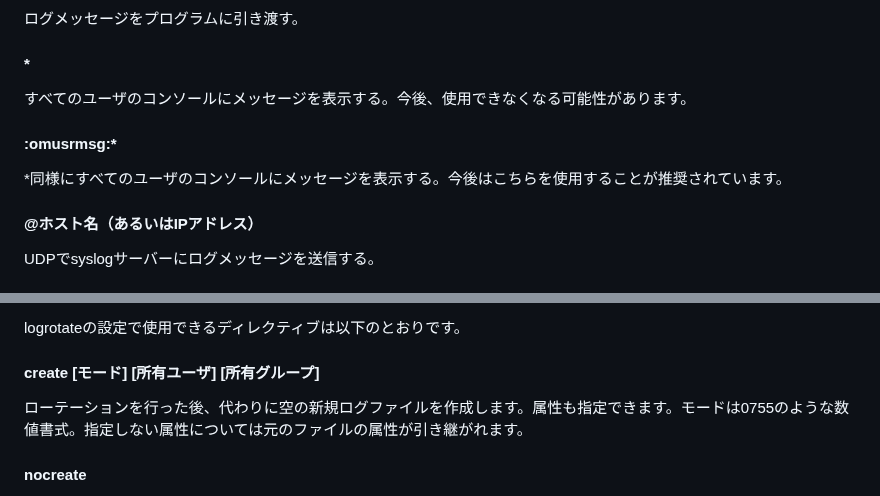
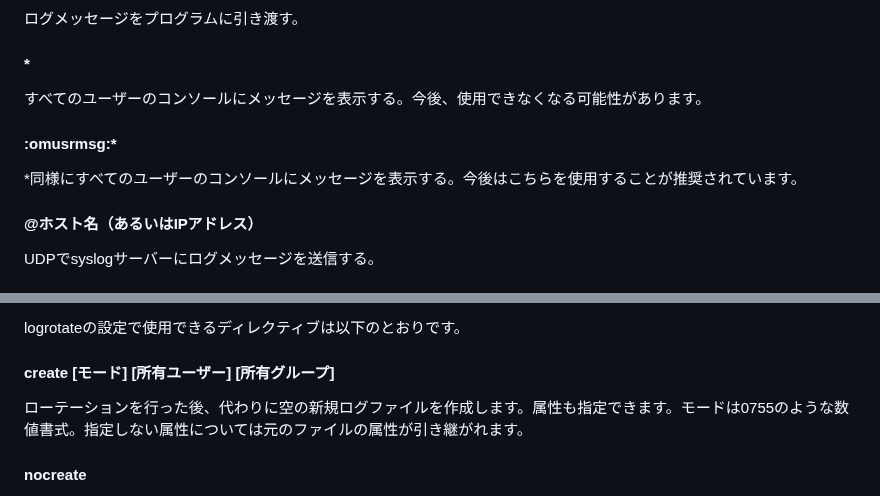
Before and after one commit to lpi-japan/admin-text, a Markdown page: Chapter06.md, 2 parts joined by grey strips. Rendered like a GitHub page.

```diff
--- a/Chapter06.md
+++ b/Chapter06.md
@@ -155,10 +155,10 @@ mail.=warning
 ログメッセージをプログラムに引き渡す。
 
 #### *
-すべてのユーザのコンソールにメッセージを表示する。今後、使用できなくなる可能性があります。
+すべてのユーザーのコンソールにメッセージを表示する。今後、使用できなくなる可能性があります。
 
 #### :omusrmsg:*
-*同様にすべてのユーザのコンソールにメッセージを表示する。今後はこちらを使用することが推奨されています。
+*同様にすべてのユーザーのコンソールにメッセージを表示する。今後はこちらを使用することが推奨されています。
 
 #### @ホスト名（あるいはIPアドレス）
 UDPでsyslogサーバーにログメッセージを送信する。
@@ -369,7 +369,7 @@ logrotateは、systemd timerから1日1回起動されます。/etc/logrotate.co
 
 logrotateの設定で使用できるディレクティブは以下のとおりです。
 
-#### create [モード] [所有ユーザ] [所有グループ]
+#### create [モード] [所有ユーザー] [所有グループ]
 ローテーションを行った後、代わりに空の新規ログファイルを作成します。属性も指定できます。モードは0755のような数値書式。指定しない属性については元のファイルの属性が引き継がれます。
 
 #### nocreate
```
